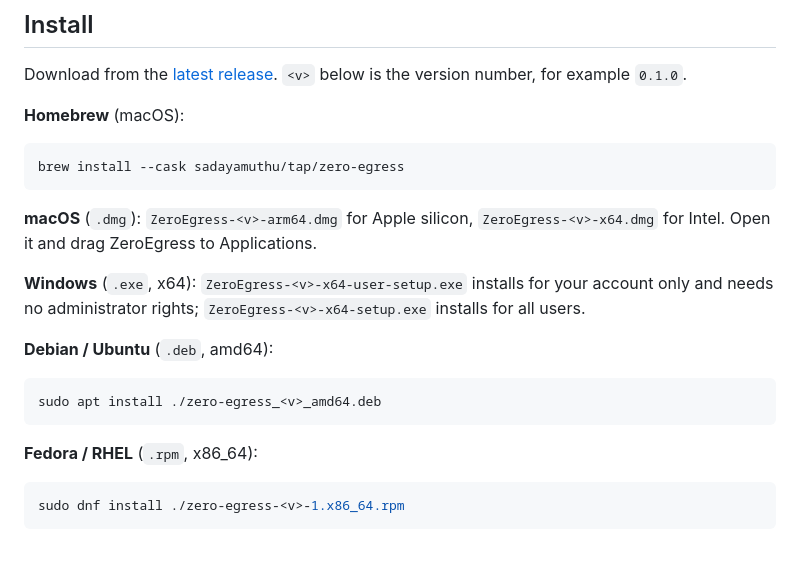
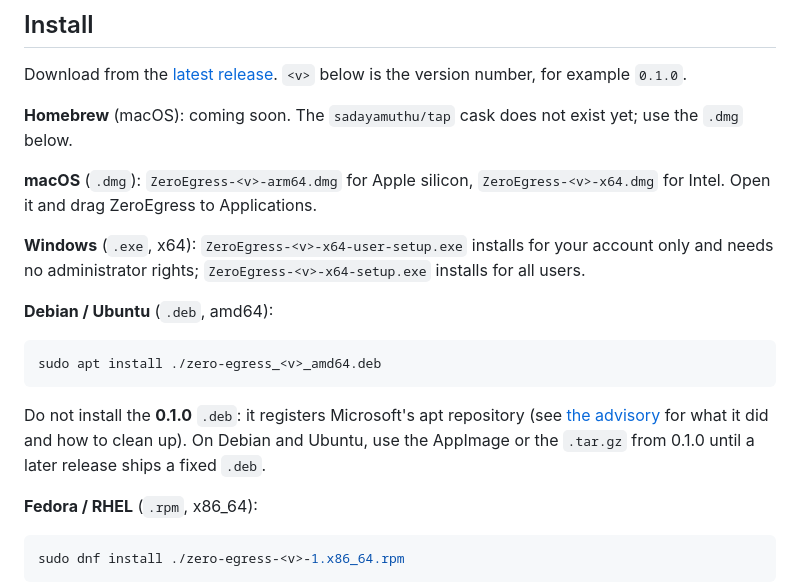
Before and after one commit to sadayamuthu/zero-egress, a Markdown page: README.md, the part around one of its changes. GitHub-like rendering; blank space fills up the shorter version.

````diff
--- a/README.md
+++ b/README.md
@@ -42,11 +41,8 @@ Download from the
 [latest release](https://github.com/sadayamuthu/zero-egress/releases/latest).
 `<v>` below is the version number, for example `0.1.0`.
 
-**Homebrew** (macOS):
-
-```sh
-brew install --cask sadayamuthu/tap/zero-egress
-```
+**Homebrew** (macOS): coming soon. The `sadayamuthu/tap` cask does not exist
+yet; use the `.dmg` below.
 
 **macOS** (`.dmg`): `ZeroEgress-<v>-arm64.dmg` for Apple silicon,
 `ZeroEgress-<v>-x64.dmg` for Intel. Open it and drag ZeroEgress to
@@ -61,6 +57,11 @@ your account only and needs no administrator rights;
 ```sh
 sudo apt install ./zero-egress_<v>_amd64.deb
 ```
+
+Do not install the **0.1.0** `.deb`: it registers Microsoft's apt repository
+(see [the advisory](docs/release/v0.1.0-deb-advisory.md) for what it did and
+how to clean up). On Debian and Ubuntu, use the AppImage or the `.tar.gz`
+from 0.1.0 until a later release ships a fixed `.deb`.
 
 **Fedora / RHEL** (`.rpm`, x86_64):
 
````
Also changed, not shown: other parts of README.md (+0 -1 lines), docs/release/v0.1.0-deb-advisory.md (added, +86 -0 lines).
